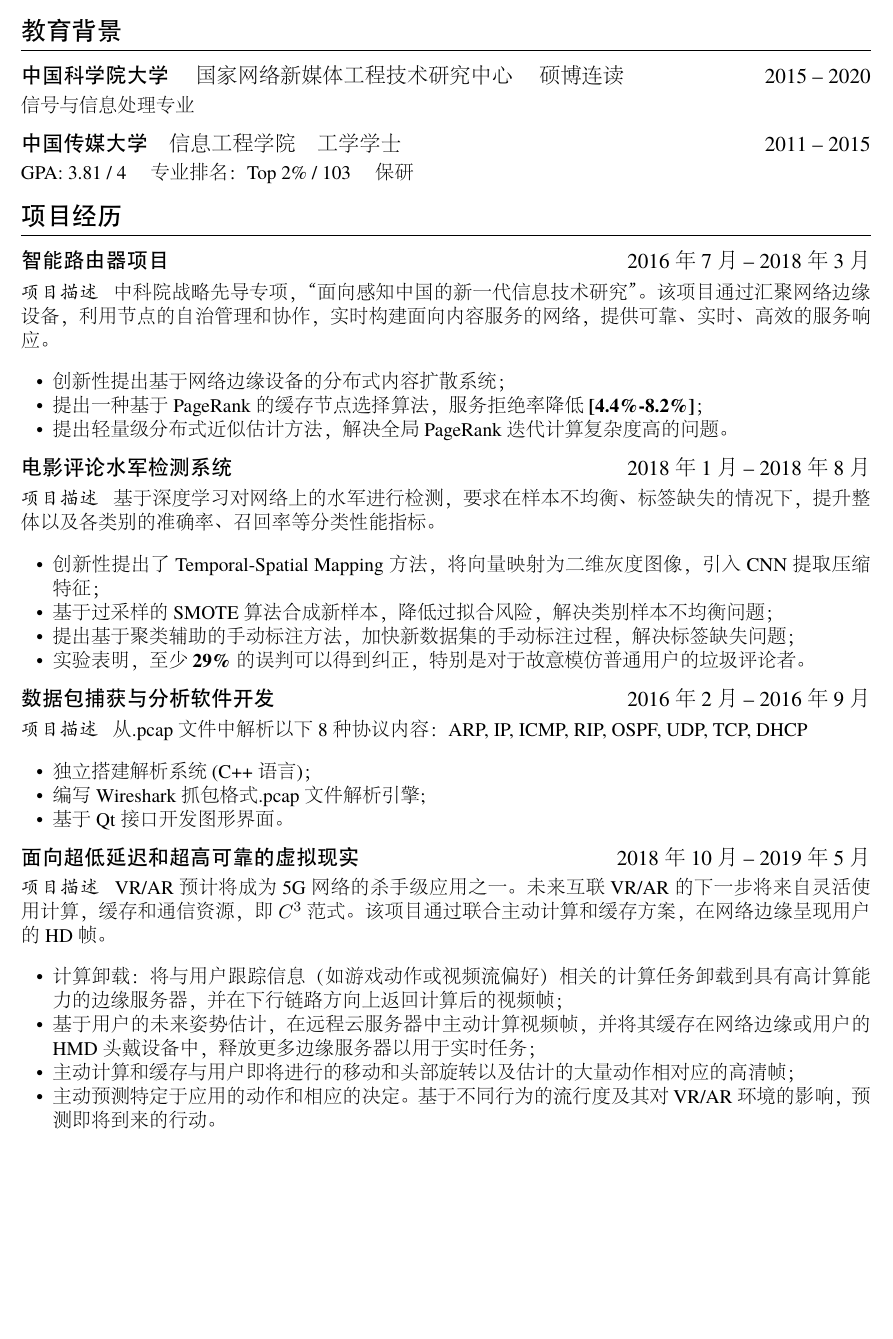
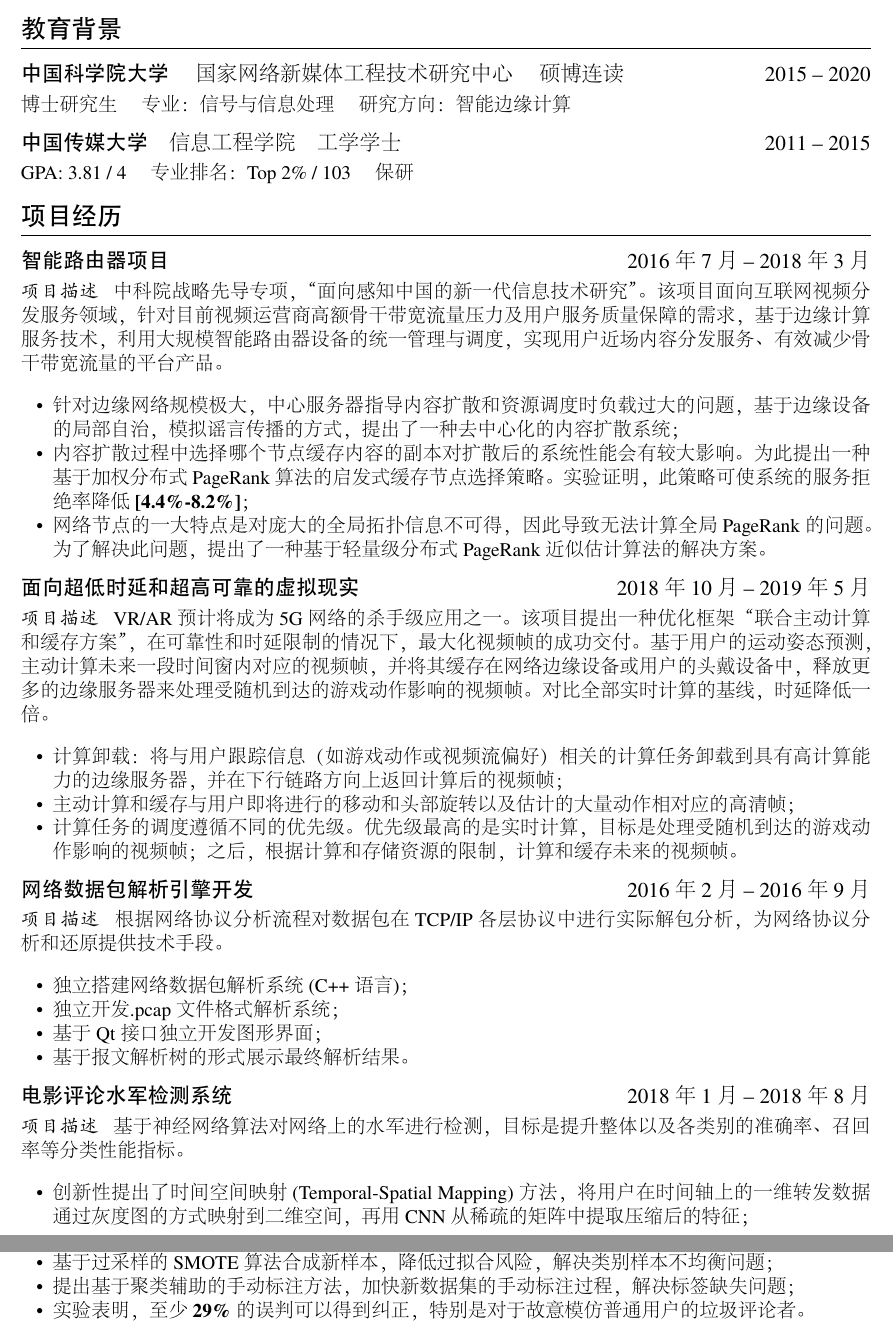
Before and after one commit to nce3xin/resume, a LaTeX CV (resume.tex): part of page 1 of 2 before the commit and two parts of pages 1 and 2 of 2 after it, the two joined at a grey line, cut so that both start at the same text, the shorter picture padded with empty space. The pictures show the PDF file resume.pdf that the author committed with the source.

Commit message:
more focused around the edge computing

```diff
--- a/resume.tex
+++ b/resume.tex
@@ -17,41 +17,53 @@
 \section{教育背景}
 \datedsubsection{\textbf{中国科学院大学} \quad 国家网络新媒体工程技术研究中心 \quad 硕博连读}{2015 -- 2020}
 %\textit{Master student} in Electronics Engineering (EE), expected March 2016
-信号与信息处理专业
+博士研究生 \quad 专业：信号与信息处理 \quad 研究方向：智能边缘计算
 \datedsubsection{\textbf{中国传媒大学}\quad 信息工程学院\quad 工学学士}{2011 -- 2015}
 %\textit{B.S.} in Electronics Engineering (EE)
 GPA: 3.81 / 4 \quad 专业排名：Top 2\% / 103 \quad 保研
 
 \section{项目经历}
 \datedsubsection{\textbf{智能路由器项目} }{2016年7月 -- 2018年3月}
-\role{项目描述}{中科院战略先导专项，“面向感知中国的新一代信息技术研究”。该项目通过汇聚网络边缘设备，利用节点的自治管理和协作，实时构建面向内容服务的网络，提供可靠、实时、高效的服务响应。}
+\role{项目描述}{中科院战略先导专项，“面向感知中国的新一代信息技术研究”。该项目面向互联网视频分发服务领域，针对目前视频运营商高额骨干带宽流量压力及用户服务质量保障的需求，基于边缘计算服务技术，利用大规模智能路由器设备的统一管理与调度，实现用户近场内容分发服务、有效减少骨干带宽流量的平台产品。}
 %Brief introduction: xxx.
 \begin{itemize}
   %\item 项目描述：中科院战略先导专项，“面向感知中国的新一代信息技术研究”，目标是利用网络边缘设备，提供现场、弹性、自治服务。
-  \item 创新性提出基于网络边缘设备的分布式内容扩散系统；
-  \item 提出一种基于PageRank的缓存节点选择算法，服务拒绝率降低\textbf{[4.4\%-8.2\%]}；
-  \item 提出轻量级分布式近似估计方法，解决全局PageRank迭代计算复杂度高的问题。
+  \item 针对边缘网络规模极大，中心服务器指导内容扩散和资源调度时负载过大的问题，基于边缘设备的局部自治，模拟谣言传播的方式，提出了一种去中心化的内容扩散系统；
+  \item 内容扩散过程中选择哪个节点缓存内容的副本对扩散后的系统性能会有较大影响。为此提出一种基于加权分布式PageRank算法的启发式缓存节点选择策略。实验证明，此策略可使系统的服务拒绝率降低\textbf{[4.4\%-8.2\%]}；
+  \item 网络节点的一大特点是对庞大的全局拓扑信息不可得，因此导致无法计算全局PageRank的问题。为了解决此问题，提出了一种基于轻量级分布式PageRank近似估计算法的解决方案。
+\end{itemize}
+
+\datedsubsection{\textbf{面向超低时延和超高可靠的虚拟现实}}{2018年10月 -- 2019年5月}
+\role{项目描述}{VR/AR预计将成为5G网络的杀手级应用之一。该项目提出一种优化框架“联合主动计算和缓存方案”，在可靠性和时延限制的情况下，最大化视频帧的成功交付。基于用户的运动姿态预测，主动计算未来一段时间窗内对应的视频帧，并将其缓存在网络边缘设备或用户的头戴设备中，释放更多的边缘服务器来处理受随机到达的游戏动作影响的视频帧。对比全部实时计算的基线，时延降低一倍。}
+\begin{itemize}
+  \item 计算卸载：将与用户跟踪信息（如游戏动作或视频流偏好）相关的计算任务卸载到具有高计算能力的边缘服务器，并在下行链路方向上返回计算后的视频帧；
+  \item 主动计算和缓存与用户即将进行的移动和头部旋转以及估计的大量动作相对应的高清帧；
+  \item 计算任务的调度遵循不同的优先级。优先级最高的是实时计算，目标是处理受随机到达的游戏动作影响的视频帧；之后，根据计算和存储资源的限制，计算和缓存未来的视频帧。
+\end{itemize}
+
+\datedsubsection{\textbf{网络数据包解析引擎开发}}{2016年2月 -- 2016年9月}
+%\role{项目描述}{从.pcap文件中解析以下8种协议内容：ARP, IP, ICMP, RIP, OSPF, UDP, TCP, DHCP}
+\role{项目描述}{根据网络协议分析流程对数据包在TCP/IP各层协议中进行实际解包分析，为网络协议分析和还原提供技术手段。}
+%Brief introduction: xxx
+\begin{itemize}
+  \item 独立搭建网络数据包解析系统(C++语言)；
+  \item 独立开发.pcap文件格式解析系统；
+  \item 基于Qt接口独立开发图形界面；
+  \item 基于报文解析树的形式展示最终解析结果。
 \end{itemize}
 
 \datedsubsection{\textbf{电影评论水军检测系统}}{2018年1月 -- 2018年8月}
-\role{项目描述}{基于深度学习对网络上的水军进行检测，要求在样本不均衡、标签缺失的情况下，提升整体以及各类别的准确率、召回率等分类性能指标。}
+\role{项目描述}{基于神经网络算法对网络上的水军进行检测，目标是提升整体以及各类别的准确率、召回率等分类性能指标。}
 %Brief introduction: xxx
 \begin{itemize}
-  \item 创新性提出了Temporal-Spatial Mapping方法，将向量映射为二维灰度图像，引入CNN提取压缩特征；
+  \item 创新性提出了时间空间映射(Temporal-Spatial Mapping)方法，将用户在时间轴上的一维转发数据通过灰度图的方式映射到二维空间，再用CNN从稀疏的矩阵中提取压缩后的特征；
   \item 基于过采样的SMOTE算法合成新样本，降低过拟合风险，解决类别样本不均衡问题；
   \item 提出基于聚类辅助的手动标注方法，加快新数据集的手动标注过程，解决标签缺失问题；
   \item 实验表明，至少\textbf{29\%}的误判可以得到纠正，特别是对于故意模仿普通用户的垃圾评论者。
 \end{itemize}
 
 
-\datedsubsection{\textbf{数据包捕获与分析软件开发}}{2016年2月 -- 2016年9月}
-\role{项目描述}{从.pcap文件中解析以下8种协议内容：ARP, IP, ICMP, RIP, OSPF, UDP, TCP, DHCP}
-%Brief introduction: xxx
-\begin{itemize}
-  \item 独立搭建解析系统(C++语言)；
-  \item 编写Wireshark抓包格式.pcap文件解析引擎;
-  \item 基于Qt接口开发图形界面。
-\end{itemize}
+
 
 %\datedsubsection{\textbf{边缘智能技术研究}}{2018年10月 -- 2019年3月}
 %\role{项目描述}{关于边缘智能算法的研究主要应用于终端设备资源受限情况下的模型学习能力问题。目标是实现深度学习算法的轻量化，多终端协作计算，收敛速度快，消耗资源少，提供快速响应能力，是5G的主要需求场景。}
@@ -60,14 +72,7 @@ GPA: 3.81 / 4 \quad 专业排名：Top 2\% / 103 \quad 保研
 %  \item 该课题为本人博士论文研究方向，研究仍在进行中。
 %\end{itemize}
 
-\datedsubsection{\textbf{面向超低延迟和超高可靠的虚拟现实}}{2018年10月 -- 2019年5月}
-\role{项目描述}{VR/AR预计将成为5G网络的杀手级应用之一。未来互联VR/AR的下一步将来自灵活使用计算，缓存和通信资源，即$C^3$范式。该项目通过联合主动计算和缓存方案，在网络边缘呈现用户的HD帧。}
-\begin{itemize}
-  \item 计算卸载：将与用户跟踪信息（如游戏动作或视频流偏好）相关的计算任务卸载到具有高计算能力的边缘服务器，并在下行链路方向上返回计算后的视频帧；
-  \item 基于用户的未来姿势估计，在远程云服务器中主动计算视频帧，并将其缓存在网络边缘或用户的HMD头戴设备中，释放更多边缘服务器以用于实时任务；
-  \item 主动计算和缓存与用户即将进行的移动和头部旋转以及估计的大量动作相对应的高清帧；
-  \item 主动预测特定于应用的动作和相应的决定。基于不同行为的流行度及其对VR/AR环境的影响，预测即将到来的行动。
-\end{itemize}
+
 
 % Reference Test
 %\datedsubsection{\textbf{Paper Title\cite{zaharia2012resilient}}}{May. 2015}
```
Also changed, not shown: resume.pdf.
